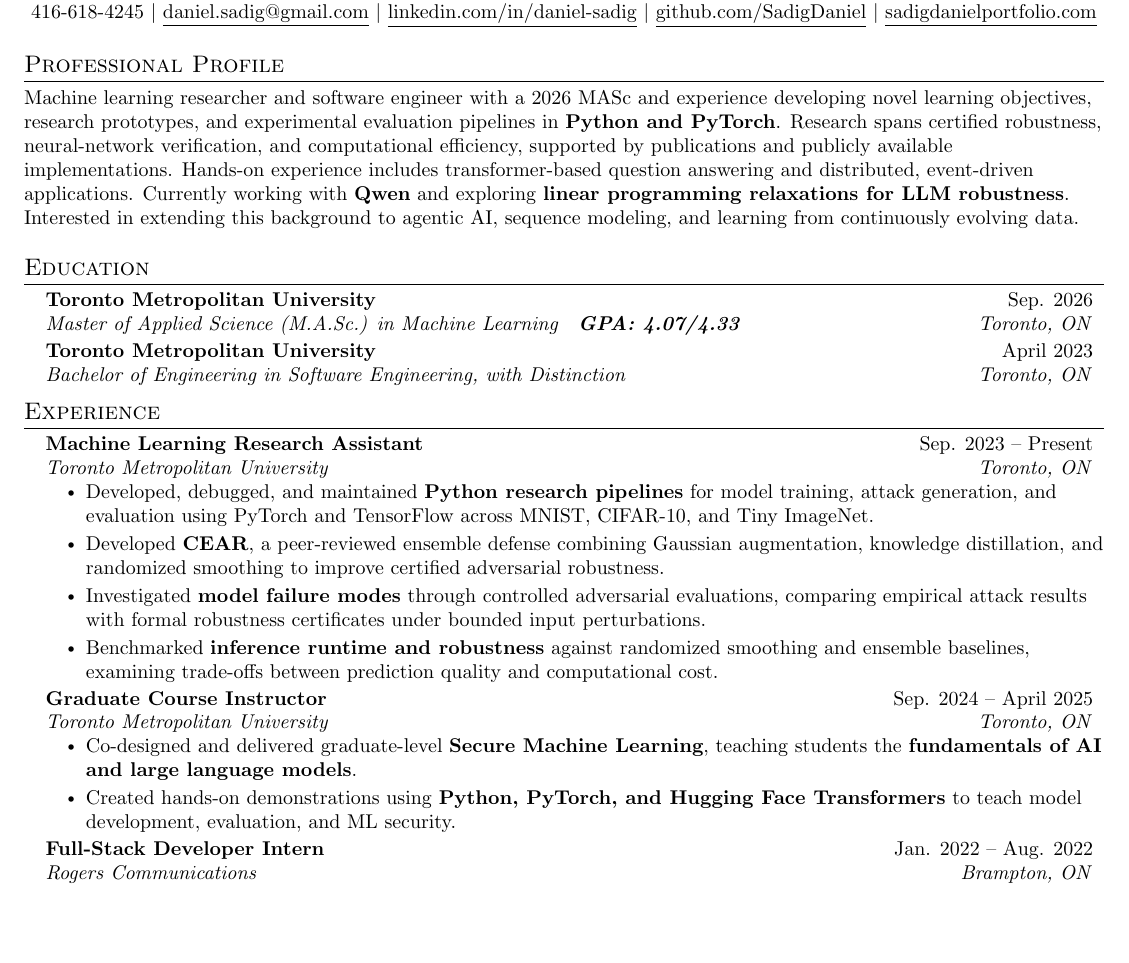
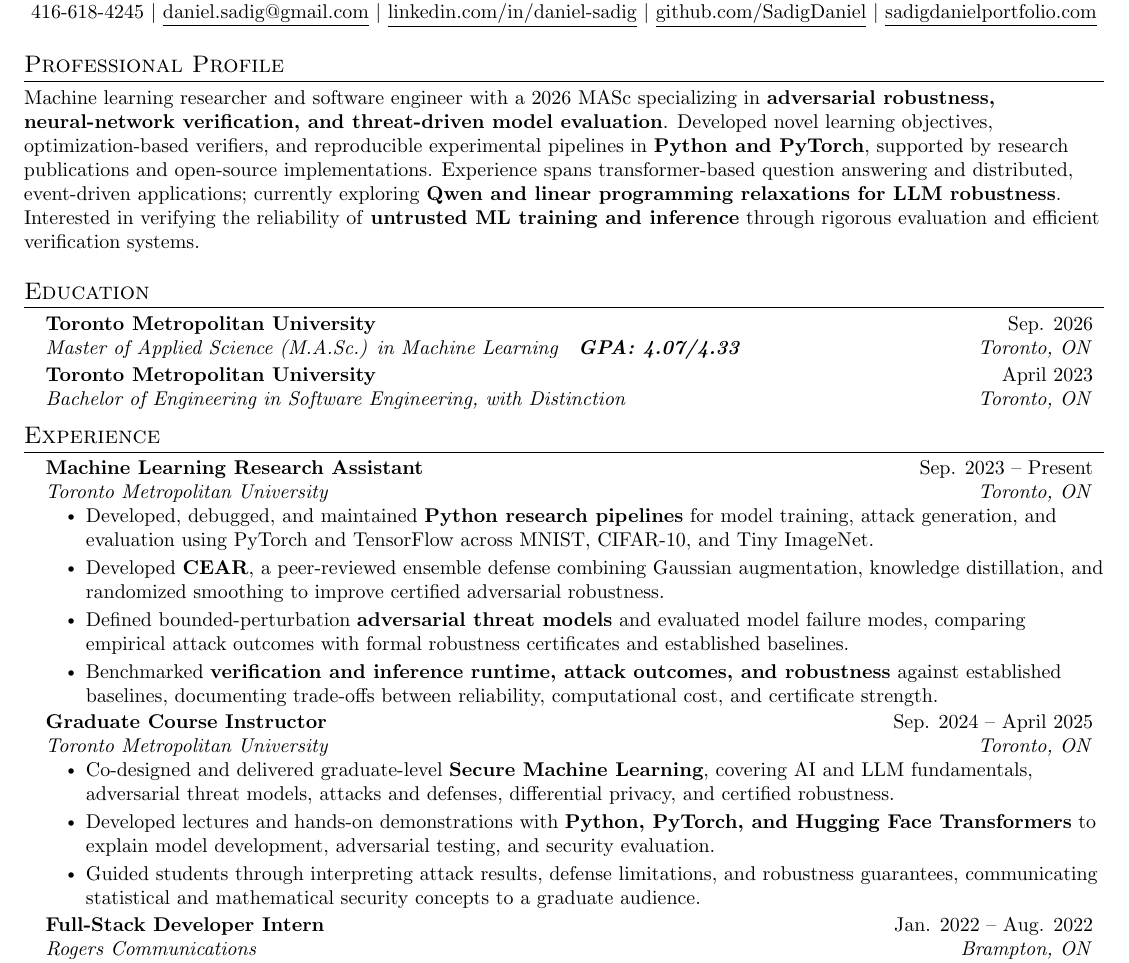
Before and after one commit to SadigDaniel/DanielSadigResume, a LaTeX document (main.tex): part of page 1 of 2, cut so that both start at the same text, the shorter picture padded with empty space. Compiled offline with pdfLaTeX.

Commit message:
Tailor resume for Pluralis verification research and expand secure ML teaching

```diff
--- a/main.tex
+++ b/main.tex
@@ -99,7 +99,7 @@
 
 %-----------RESEARCH PROFILE-----------
 \section{Professional Profile}
-\small{Machine learning researcher and software engineer with a 2026 MASc and experience developing novel learning objectives, research prototypes, and experimental evaluation pipelines in \textbf{Python and PyTorch}. Research spans certified robustness, neural-network verification, and computational efficiency, supported by publications and publicly available implementations. Hands-on experience includes transformer-based question answering and distributed, event-driven applications. Currently working with \textbf{Qwen} and exploring \textbf{linear programming relaxations for LLM robustness}. Interested in extending this background to agentic AI, sequence modeling, and learning from continuously evolving data.}
+\small{Machine learning researcher and software engineer with a 2026 MASc specializing in \textbf{adversarial robustness, neural-network verification, and threat-driven model evaluation}. Developed novel learning objectives, optimization-based verifiers, and reproducible experimental pipelines in \textbf{Python and PyTorch}, supported by research publications and open-source implementations. Experience spans transformer-based question answering and distributed, event-driven applications; currently exploring \textbf{Qwen and linear programming relaxations for LLM robustness}. Interested in verifying the reliability of \textbf{untrusted ML training and inference} through rigorous evaluation and efficient verification systems.}
 
 %-----------EDUCATION-----------
 \section{Education}
@@ -122,16 +122,17 @@
     \resumeItemListStart
       \resumeItem{Developed, debugged, and maintained \textbf{Python research pipelines} for model training, attack generation, and evaluation using PyTorch and TensorFlow across MNIST, CIFAR-10, and Tiny ImageNet.}
       \resumeItem{Developed \textbf{CEAR}, a peer-reviewed ensemble defense combining Gaussian augmentation, knowledge distillation, and randomized smoothing to improve certified adversarial robustness.}
-      \resumeItem{Investigated \textbf{model failure modes} through controlled adversarial evaluations, comparing empirical attack results with formal robustness certificates under bounded input perturbations.}
-      \resumeItem{Benchmarked \textbf{inference runtime and robustness} against randomized smoothing and ensemble baselines, examining trade-offs between prediction quality and computational cost.}
+      \resumeItem{Defined bounded-perturbation \textbf{adversarial threat models} and evaluated model failure modes, comparing empirical attack outcomes with formal robustness certificates and established baselines.}
+      \resumeItem{Benchmarked \textbf{verification and inference runtime, attack outcomes, and robustness} against established baselines, documenting trade-offs between reliability, computational cost, and certificate strength.}
     \resumeItemListEnd
 
   \resumeSubheading
     {Graduate Course Instructor}{Sep. 2024 -- April 2025}
     {Toronto Metropolitan University}{Toronto, ON}
     \resumeItemListStart
-      \resumeItem{Co-designed and delivered graduate-level \textbf{Secure Machine Learning}, teaching students the \textbf{fundamentals of AI and large language models}.}
-      \resumeItem{Created hands-on demonstrations using \textbf{Python, PyTorch, and Hugging Face Transformers} to teach model development, evaluation, and ML security.}
+      \resumeItem{Co-designed and delivered graduate-level \textbf{Secure Machine Learning}, covering AI and LLM fundamentals, adversarial threat models, attacks and defenses, differential privacy, and certified robustness.}
+      \resumeItem{Developed lectures and hands-on demonstrations with \textbf{Python, PyTorch, and Hugging Face Transformers} to explain model development, adversarial testing, and security evaluation.}
+      \resumeItem{Guided students through interpreting attack results, defense limitations, and robustness guarantees, communicating statistical and mathematical security concepts to a graduate audience.}
     \resumeItemListEnd
 
   \resumeSubheading
```
Also changed, not shown: main.tex (4 more changed lines).
